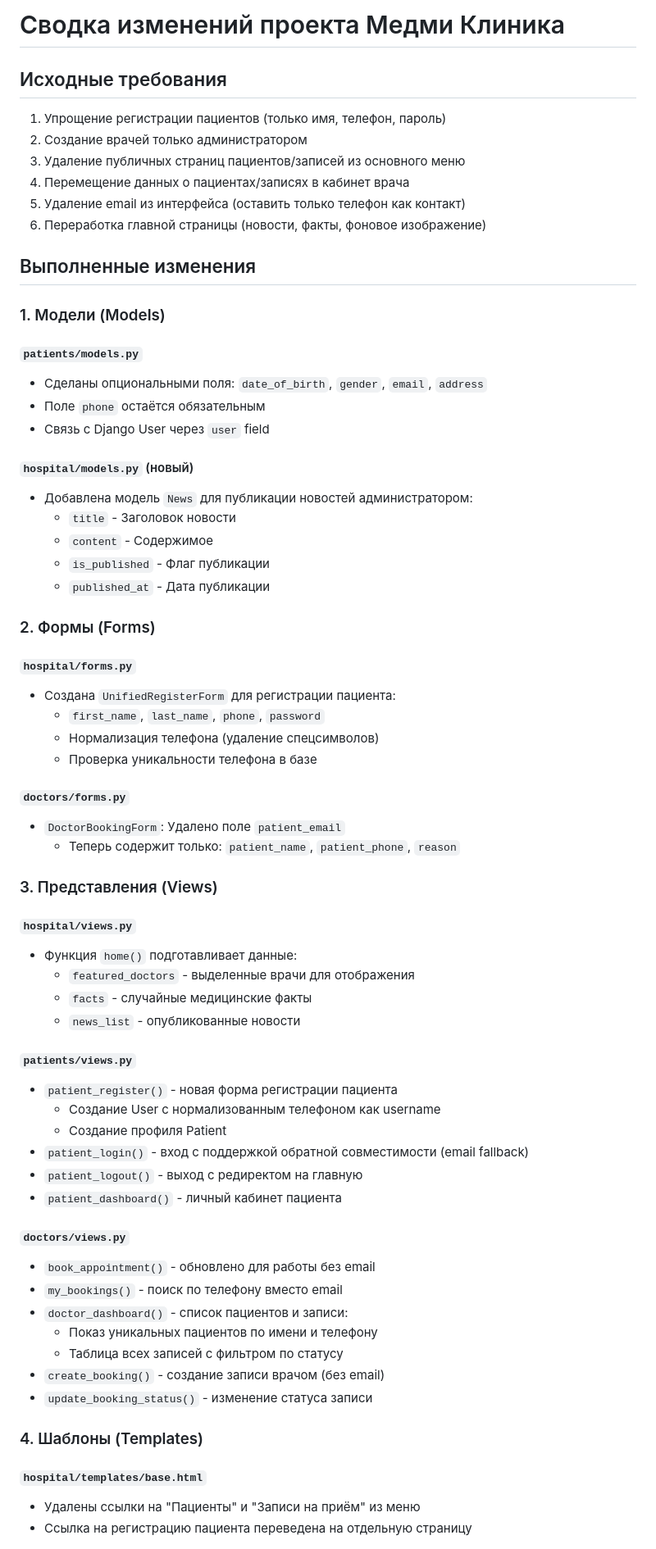
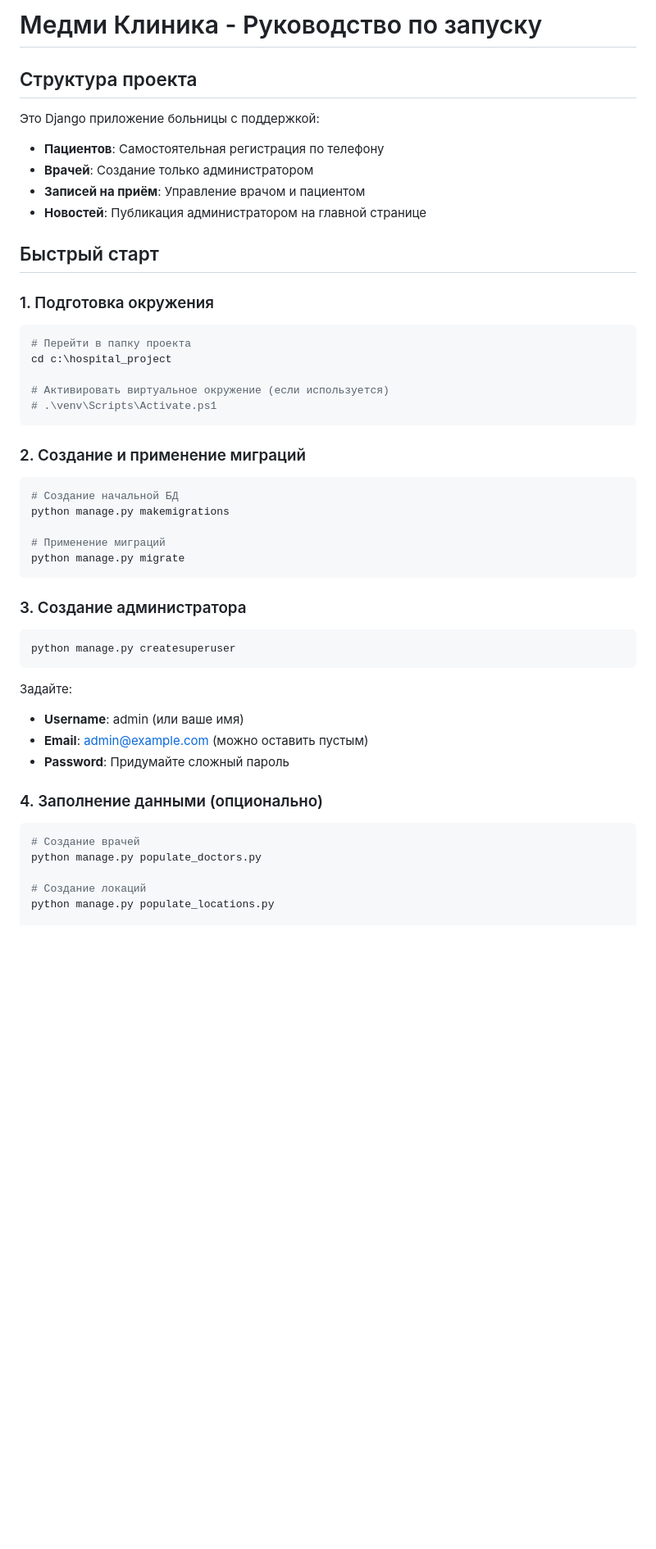
Before and after one commit to zorojjan/hospital, a Markdown page: README.md, the part around one of its changes. Shown at 82% size. GitHub-like rendering; blank space fills up the shorter version.

````diff
--- a/README.md
+++ b/README.md
@@ -1,70 +1,52 @@
-# Сводка изменений проекта Медми Клиника
+# Медми Клиника - Руководство по запуску
 
-## Исходные требования
+## Структура проекта
 
-1. Упрощение регистрации пациентов (только имя, телефон, пароль)
-2. Создание врачей только администратором
-3. Удаление публичных страниц пациентов/записей из основного меню
-4. Перемещение данных о пациентах/записях в кабинет врача
-5. Удаление email из интерфейса (оставить только телефон как контакт)
-6. Переработка главной страницы (новости, факты, фоновое изображение)
+Это Django приложение больницы с поддержкой:
+- **Пациентов**: Самостоятельная регистрация по телефону
+- **Врачей**: Создание только администратором
+- **Записей на приём**: Управление врачом и пациентом
+- **Новостей**: Публикация администратором на главной странице
 
-## Выполненные изменения
+## Быстрый старт
 
-### 1. Модели (Models)
+### 1. Подготовка окружения
 
-#### `patients/models.py`
-- Сделаны опциональными поля: `date_of_birth`, `gender`, `email`, `address`
-- Поле `phone` остаётся обязательным
-- Связь с Django User через `user` field
+```powershell
+# Перейти в папку проекта
+cd c:\hospital_project
 
-#### `hospital/models.py` (новый)
-- Добавлена модель `News` для публикации новостей администратором:
-  - `title` - Заголовок новости
-  - `content` - Содержимое
-  - `is_published` - Флаг публикации
-  - `published_at` - Дата публикации
+# Активировать виртуальное окружение (если используется)
+# .\venv\Scripts\Activate.ps1
+```
 
-### 2. Формы (Forms)
+### 2. Создание и применение миграций
 
-#### `hospital/forms.py`
-- Создана `UnifiedRegisterForm` для регистрации пациента:
-  - `first_name`, `last_name`, `phone`, `password`
-  - Нормализация телефона (удаление спецсимволов)
-  - Проверка уникальности телефона в базе
+```powershell
+# Создание начальной БД
+python manage.py makemigrations
 
-#### `doctors/forms.py`
-- `DoctorBookingForm`: Удалено поле `patient_email`
-  - Теперь содержит только: `patient_name`, `patient_phone`, `reason`
+# Применение миграций
+python manage.py migrate
+```
 
-### 3. Представления (Views)
+### 3. Создание администратора
 
-#### `hospital/views.py`
-- Функция `home()` подготавливает данные:
-  - `featured_doctors` - выделенные врачи для отображения
-  - `facts` - случайные медицинские факты
-  - `news_list` - опубликованные новости
+```powershell
+python manage.py createsuperuser
+```
 
-#### `patients/views.py`
-- `patient_register()` - новая форма регистрации пациента
-  - Создание User с нормализованным телефоном как username
-  - Создание профиля Patient
-- `patient_login()` - вход с поддержкой обратной совместимости (email fallback)
-- `patient_logout()` - выход с редиректом на главную
-- `patient_dashboard()` - личный кабинет пациента
+Задайте:
+- **Username**: admin (или ваше имя)
+- **Email**: admin@example.com (можно оставить пустым)
+- **Password**: Придумайте сложный пароль
 
-#### `doctors/views.py`
-- `book_appointment()` - обновлено для работы без email
-- `my_bookings()` - поиск по телефону вместо email
-- `doctor_dashboard()` - список пациентов и записи:
-  - Показ уникальных пациентов по имени и телефону
-  - Таблица всех записей с фильтром по статусу
-- `create_booking()` - создание записи врачом (без email)
-- `update_booking_status()` - изменение статуса записи
+### 4. Заполнение данными (опционально)
 
-### 4. Шаблоны (Templates)
+```powershell
+# Создание врачей
+python manage.py populate_doctors.py
 
-#### `hospital/templates/base.html`
-- Удалены ссылки на "Пациенты" и "Записи на приём" из меню
-- Ссылка на регистрацию пациента переведена на отдельную страницу
+# Создание локаций
+python manage.py populate_locations.py
 
````
Also changed, not shown: other parts of README.md (+155 -121 lines).
